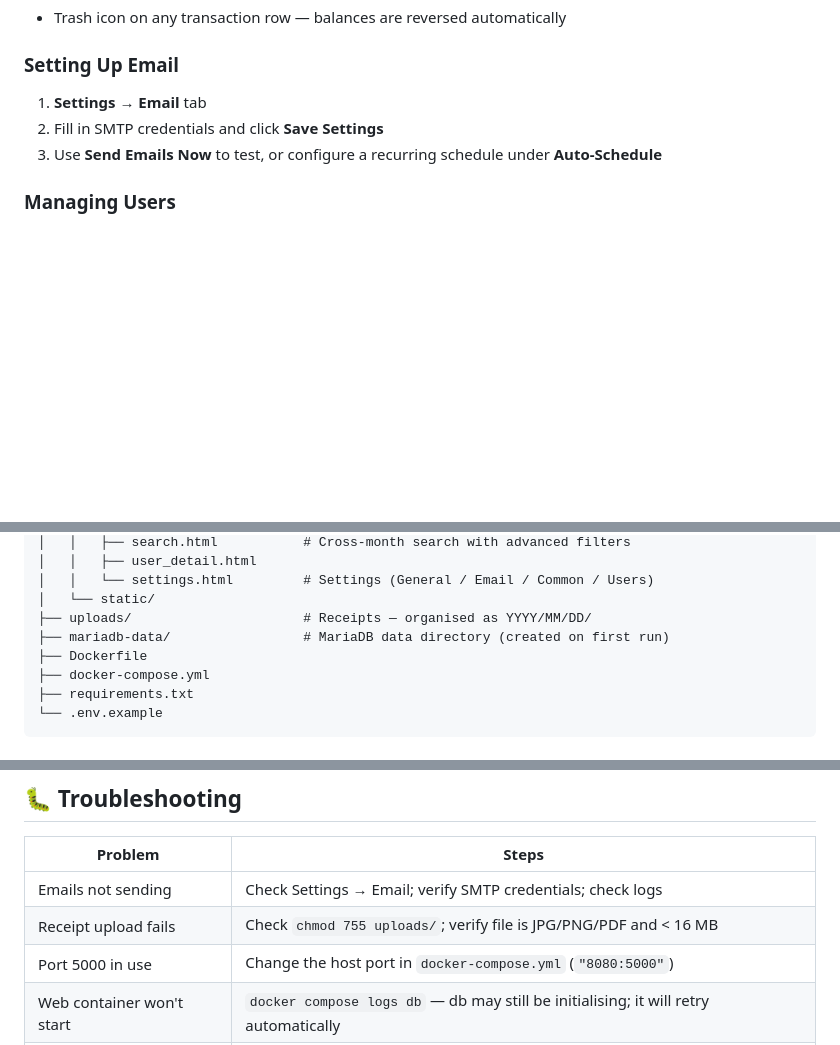
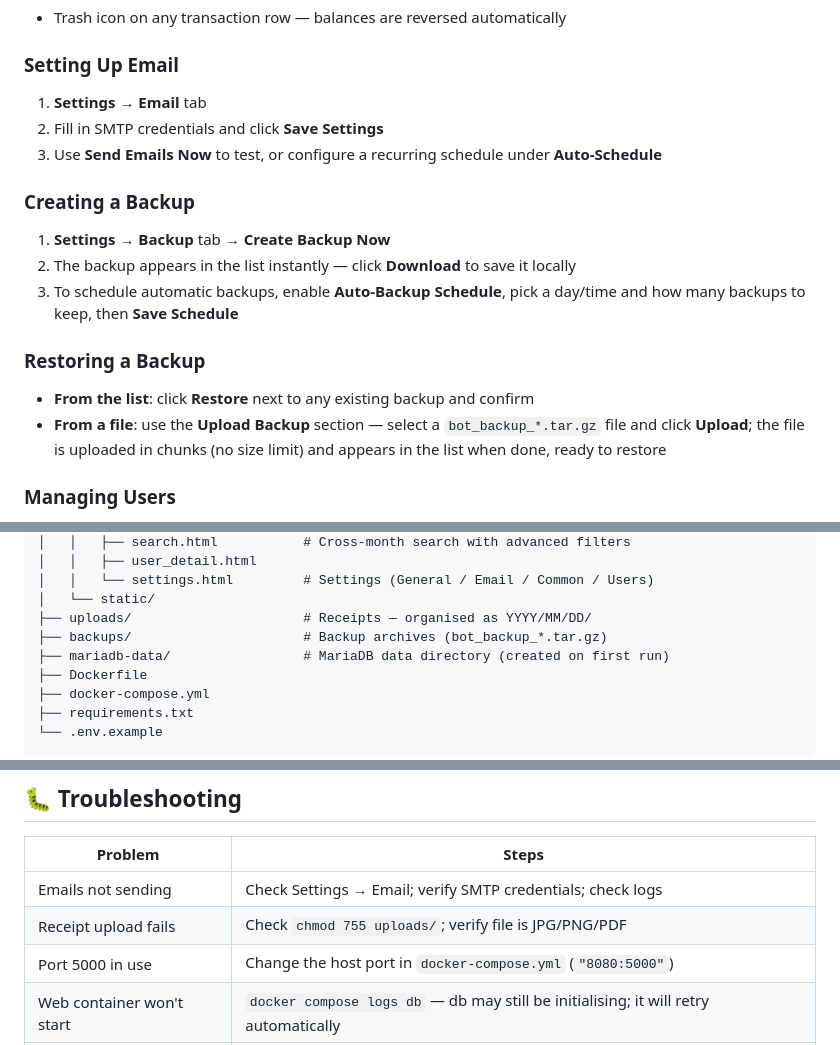
Before and after one commit to phoen-ix/bank-of-tina, a Markdown page: README.md, 3 parts joined by grey strips. Rendered like a GitHub page; blank space fills up the shorter version.

```diff
--- a/README.md
+++ b/README.md
@@ -132,6 +145,15 @@ That's it. SMTP credentials and the email schedule are configured from the **Set
 2. Fill in SMTP credentials and click **Save Settings**
 3. Use **Send Emails Now** to test, or configure a recurring schedule under **Auto-Schedule**
 
+### Creating a Backup
+1. **Settings** → **Backup** tab → **Create Backup Now**
+2. The backup appears in the list instantly — click **Download** to save it locally
+3. To schedule automatic backups, enable **Auto-Backup Schedule**, pick a day/time and how many backups to keep, then **Save Schedule**
+
+### Restoring a Backup
+- **From the list**: click **Restore** next to any existing backup and confirm
+- **From a file**: use the **Upload Backup** section — select a `bot_backup_*.tar.gz` file and click **Upload**; the file is uploaded in chunks (no size limit) and appears in the list when done, ready to restore
+
 ### Managing Users
 1. **Settings** → **Users** tab
 2. All users are listed with their status (Active / Inactive) and current balance
@@ -157,6 +179,7 @@ bank-of-tina/
 │   │   └── settings.html         # Settings (General / Email / Common / Users)
 │   └── static/
 ├── uploads/                      # Receipts — organised as YYYY/MM/DD/
+├── backups/                      # Backup archives (bot_backup_*.tar.gz)
 ├── mariadb-data/                 # MariaDB data directory (created on first run)
 ├── Dockerfile
 ├── docker-compose.yml
@@ -213,7 +234,7 @@ docker compose up -d
 | Problem | Steps |
 |---------|-------|
 | Emails not sending | Check Settings → Email; verify SMTP credentials; check logs |
-| Receipt upload fails | Check `chmod 755 uploads/`; verify file is JPG/PNG/PDF and < 16 MB |
+| Receipt upload fails | Check `chmod 755 uploads/`; verify file is JPG/PNG/PDF |
 | Port 5000 in use | Change the host port in `docker-compose.yml` (`"8080:5000"`) |
 | Web container won't start | `docker compose logs db` — db may still be initialising; it will retry automatically |
 | DB connection refused | Ensure `mariadb-data/` is writable; `docker compose restart db` |
```
Also changed, not shown: other parts of README.md (+20 -9 lines).
